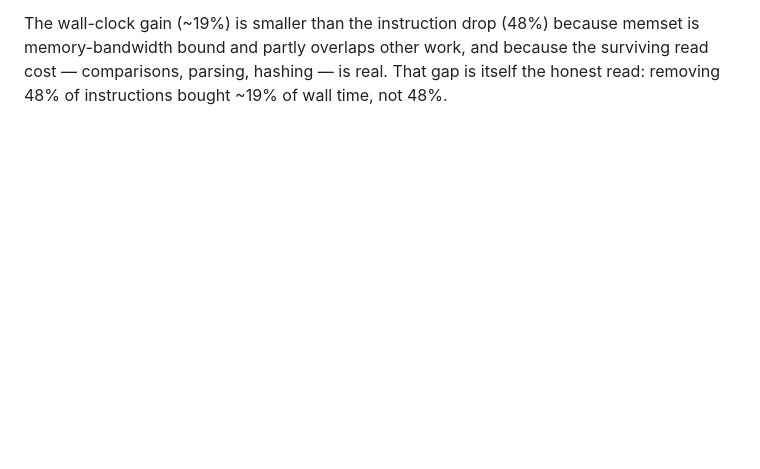
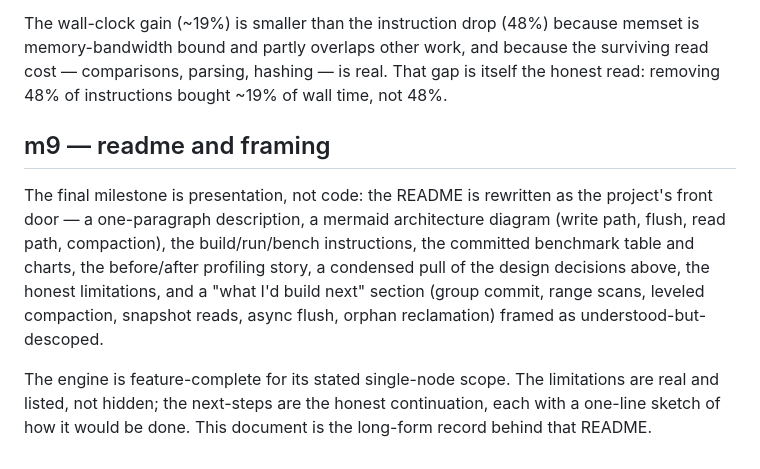
Before and after one commit to aayushhks/lsm-storage-engine, a Markdown page: docs/design.md, the part around the change. Drawn GitHub-style; blank space fills up the shorter version.

Commit message:
add m9 framing note to design doc

```diff
--- a/docs/design.md
+++ b/docs/design.md
@@ -563,3 +563,19 @@ The wall-clock gain (~19%) is smaller than the instruction drop (48%) because
 memset is memory-bandwidth bound and partly overlaps other work, and because the
 surviving read cost — comparisons, parsing, hashing — is real. That gap is itself
 the honest read: removing 48% of instructions bought ~19% of wall time, not 48%.
+
+## m9 — readme and framing
+
+The final milestone is presentation, not code: the README is rewritten as the
+project's front door — a one-paragraph description, a mermaid architecture
+diagram (write path, flush, read path, compaction), the build/run/bench
+instructions, the committed benchmark table and charts, the before/after
+profiling story, a condensed pull of the design decisions above, the honest
+limitations, and a "what I'd build next" section (group commit, range scans,
+leveled compaction, snapshot reads, async flush, orphan reclamation) framed as
+understood-but-descoped.
+
+The engine is feature-complete for its stated single-node scope. The limitations
+are real and listed, not hidden; the next-steps are the honest continuation, each
+with a one-line sketch of how it would be done. This document is the long-form
+record behind that README.
```
